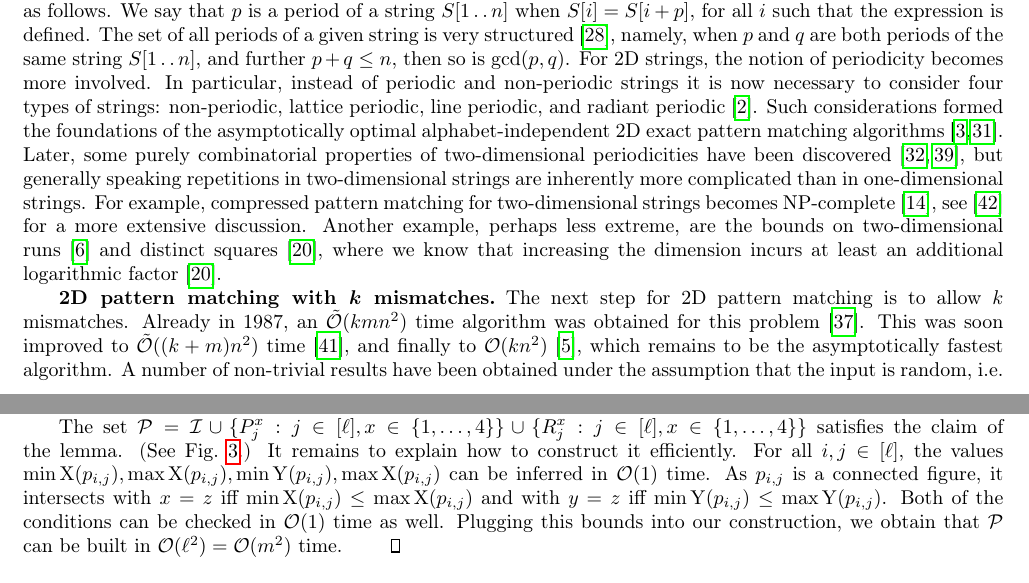
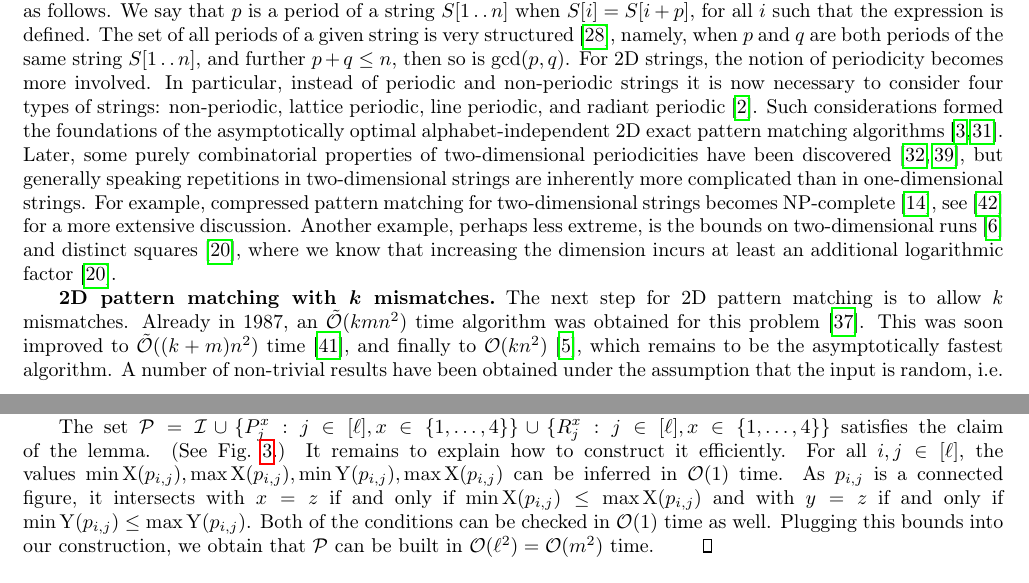
Before and after one commit to AGorkiewicz/2D-stuff, a LaTeX paper (main.tex): two parts of pages 2 and 19 of 29, joined at a grey line, cut so that both start at the same text. Compiled offline with pdfLaTeX.

Commit message:
fix 1 grammar and some iff

```diff
--- a/main.tex
+++ b/main.tex
@@ -234,7 +234,7 @@ Later, some purely combinatorial properties of two-dimensional periodicities hav
 but generally speaking repetitions in two-dimensional strings are inherently more complicated than in one-dimensional strings.
 For example, compressed pattern matching for two-dimensional strings becomes NP-complete~\cite{Berman2002}, see~\cite{Rytter2000}
 for a more extensive discussion.
-Another example, perhaps less extreme, are the bounds on two-dimensional runs~\cite{Amir2020} and
+Another example, perhaps less extreme, is the bounds on two-dimensional runs~\cite{Amir2020} and
 distinct squares~\cite{Charalampopoulos2020}, where we know that increasing the dimension incurs at least an additional
 logarithmic factor~\cite{Charalampopoulos2020}.
 
@@ -1206,7 +1206,7 @@ Note that there are $\O(\ell)$ parallelograms $P_j^x$ and $R_i^x$ for $i,j \in [
 
 By \cref{coverable} and \cref{peripheral}, for each parallelogram $p_{i,j} \in \I$ the set $p_{i,j} \cap \Z^2$ is either coverable or $\O(n/\ell)$-peripheral. Furthermore, $\absolute{\I} = \O(\ell)$. Consider a set $U_x$ of intersections of grid lines different from $x=z$ with the line and a set $U_y$ of intersections of grid lines different from $y=z$. Every parallelogram in $\I$ contains $u \in U_x \cup U_y$, and every $u \in \Z^2$ can be contained in at most four parallelograms, implying the bound.
 
-The set $\mathcal{P} = \I \cup \{P_j^x : j \in [\ell], x \in \{1, \dots, 4\}\} \cup \{R_j^x : j \in [\ell], x \in \{1, \dots, 4\}\}$ satisfies the claim of the lemma. (See \cref{figure:text_decomposition}.) It remains to explain how to construct it efficiently. For all $i,j \in [\ell]$, the values $\min \X(p_{i,j}), \max \X(p_{i,j}), \min \Y(p_{i,j}), \max \X(p_{i,j})$ can be inferred in $\O(1)$ time. As $p_{i,j}$ is a connected figure, it intersects with $x = z$ iff $\min \X(p_{i,j}) \le \max \X(p_{i,j})$ and with $y = z$ iff $\min \Y(p_{i,j}) \le \max \Y(p_{i,j})$. Both of the conditions can be checked in $\O(1)$ time as well. Plugging this bounds into our construction, we obtain that $\mathcal{P}$ can be built in $\O(\ell^2) = \O(m^2)$ time.
+The set $\mathcal{P} = \I \cup \{P_j^x : j \in [\ell], x \in \{1, \dots, 4\}\} \cup \{R_j^x : j \in [\ell], x \in \{1, \dots, 4\}\}$ satisfies the claim of the lemma. (See \cref{figure:text_decomposition}.) It remains to explain how to construct it efficiently. For all $i,j \in [\ell]$, the values $\min \X(p_{i,j}), \max \X(p_{i,j}), \min \Y(p_{i,j}), \max \X(p_{i,j})$ can be inferred in $\O(1)$ time. As $p_{i,j}$ is a connected figure, it intersects with $x = z$ if and only if $\min \X(p_{i,j}) \le \max \X(p_{i,j})$ and with $y = z$ if and only if $\min \Y(p_{i,j}) \le \max \Y(p_{i,j})$. Both of the conditions can be checked in $\O(1)$ time as well. Plugging this bounds into our construction, we obtain that $\mathcal{P}$ can be built in $\O(\ell^2) = \O(m^2)$ time.
 \end{proof}
 
 We apply \cref{lm:parallelogram_merge} to $\Ta$. Let $\mathcal{P}_1 = \{p \in \mathcal{P} : p \text { is coverable}\}$ and $\mathcal{P}_2 = \{p \in \mathcal{P} : p \text { is }\O(n/\ell)\text{-peripheral}\}$. For each $p \in \mathcal{P}_1$, consider a restriction $R$ of $\Ta$ to $p$. By \Cref{coverable is periodic}, it has $\O(k)$-periods $\phi$ and $\psi$, thus, by \Cref{tile_decomposition}, it can be partitioned in time $\tO(\absolute{\d{R}} + k)$ (after $\O(m^2)$-time shared preprocessing of $\phi$ and $\psi$) into $\O(k)$ monochromatic subtile strings. Finally, construct in $\O(m^2)$ time the restriction of $\Ta$ to $\cup_{p \in \mathcal{P}_2} p$, which is a $\O(n / \ell)$-peripheral string. The total time of the partitioning algorithm is therefore $\O(m^2+\ell k)$.
```
Also changed, not shown: main.tex (6 more changed lines).
